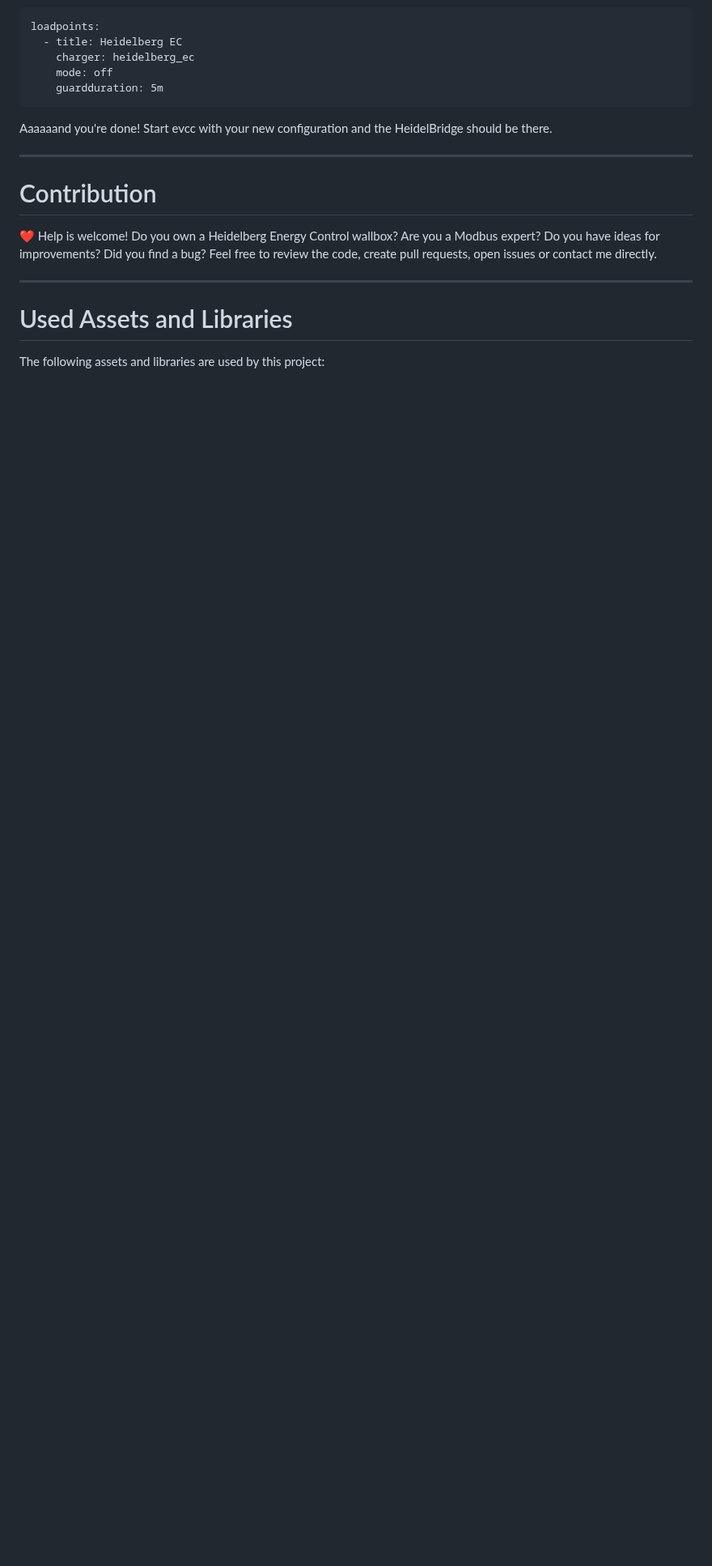
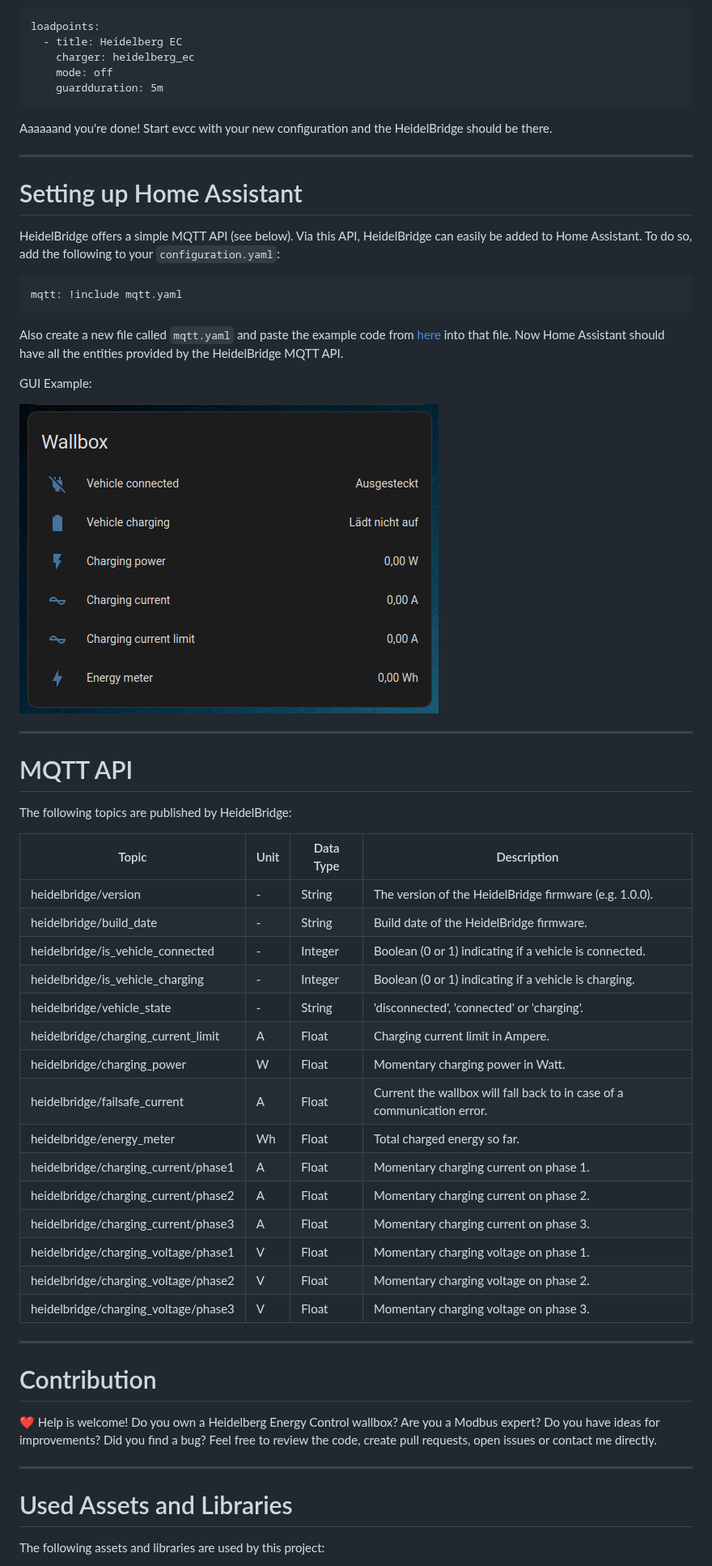
Before and after one commit to BorisBrock/HeidelBridge, a Markdown page: README.md, the part around one of its changes. Shown at 81% size. GitHub-like rendering; pictures changed too: img/home_assistant.png (added); blank space fills up the shorter version.

````diff
--- a/README.md
+++ b/README.md
@@ -101,6 +101,48 @@ Start evcc with your new configuration and the HeidelBridge should be there.
 
 ---
 
+# Setting up Home Assistant
+
+HeidelBridge offers a simple MQTT API (see below). Via this API, HeidelBridge can easily be added to Home Assistant.
+To do so, add the following to your `configuration.yaml`:
+
+```
+mqtt: !include mqtt.yaml
+```
+
+Also create a new file called `mqtt.yaml` and paste the example code from [here](doc/mqtt.yaml) into that file.
+Now Home Assistant should have all the entities provided by the HeidelBridge MQTT API.
+
+GUI Example:
+
+![graph](img/home_assistant.png)
+
+---
+
+# MQTT API
+
+The following topics are published by HeidelBridge:
+
+| Topic                                | Unit | Data Type | Description                                                             |
+| ------------------------------------ | ---- | --------- | ----------------------------------------------------------------------- |
+| heidelbridge/version                 | -    | String    | The version of the HeidelBridge firmware (e.g. 1.0.0).                  |
+| heidelbridge/build_date              | -    | String    | Build date of the HeidelBridge firmware.                                |
+| heidelbridge/is_vehicle_connected    | -    | Integer   | Boolean (0 or 1) indicating if a vehicle is connected.                  |
+| heidelbridge/is_vehicle_charging     | -    | Integer   | Boolean (0 or 1) indicating if a vehicle is charging.                   |
+| heidelbridge/vehicle_state           | -    | String    | 'disconnected', 'connected' or 'charging'.                              |
+| heidelbridge/charging_current_limit  | A    | Float     | Charging current limit in Ampere.                                       |
+| heidelbridge/charging_power          | W    | Float     | Momentary charging power in Watt.                                       |
+| heidelbridge/failsafe_current        | A    | Float     | Current the wallbox will fall back to in case of a communication error. |
+| heidelbridge/energy_meter            | Wh   | Float     | Total charged energy so far.                                            |
+| heidelbridge/charging_current/phase1 | A    | Float     | Momentary charging current on phase 1.                                  |
+| heidelbridge/charging_current/phase2 | A    | Float     | Momentary charging current on phase 2.                                  |
+| heidelbridge/charging_current/phase3 | A    | Float     | Momentary charging current on phase 3.                                  |
+| heidelbridge/charging_voltage/phase1 | V    | Float     | Momentary charging voltage on phase 1.                                  |
+| heidelbridge/charging_voltage/phase2 | V    | Float     | Momentary charging voltage on phase 2.                                  |
+| heidelbridge/charging_voltage/phase3 | V    | Float     | Momentary charging voltage on phase 3.                                  |
+
+---
+
 # Contribution
 
 :heart: Help is welcome! Do you own a Heidelberg Energy Control wallbox? Are you a Modbus expert? Do you have ideas for improvements? Did you find a bug? Feel free to review the code, create pull requests, open issues or contact me directly.
````
Also changed, not shown: other parts of README.md (+1 -0 lines), 16 other files.
